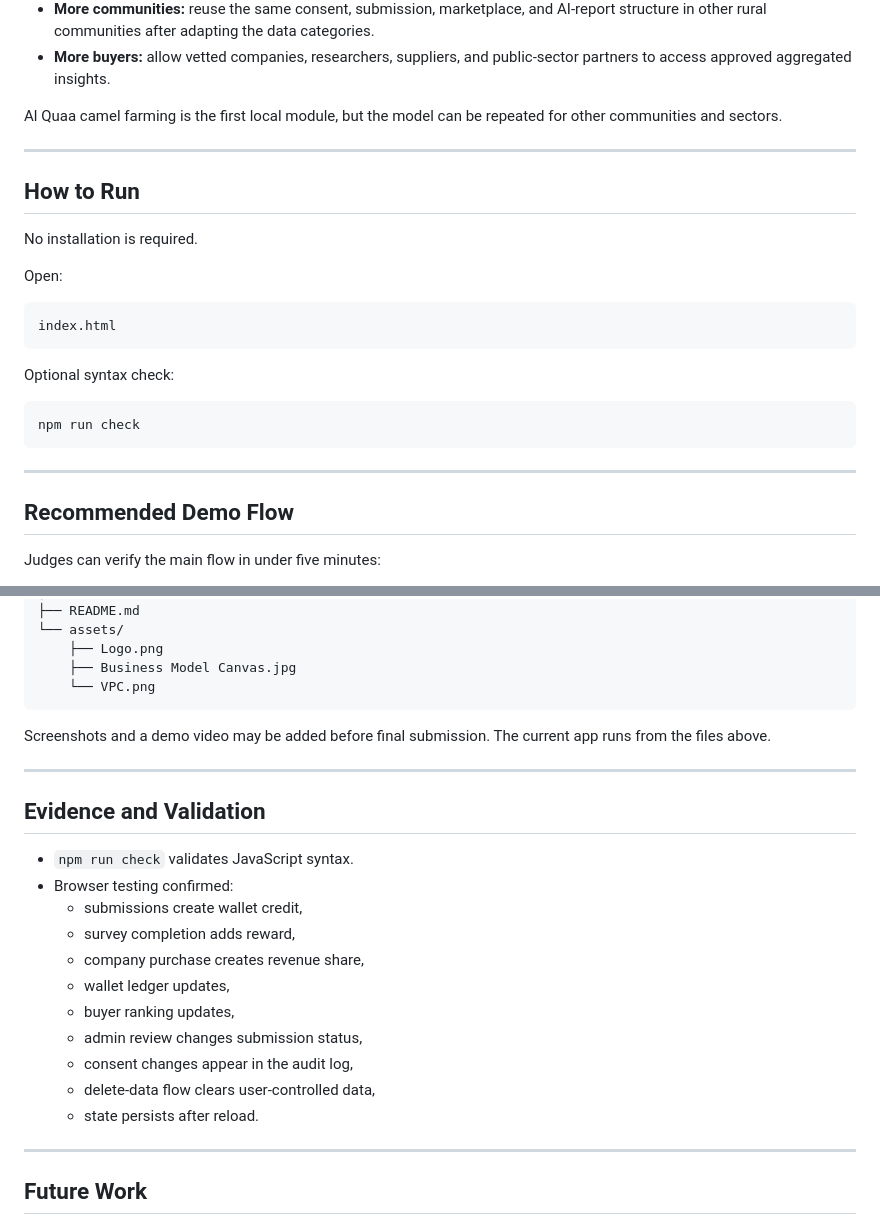
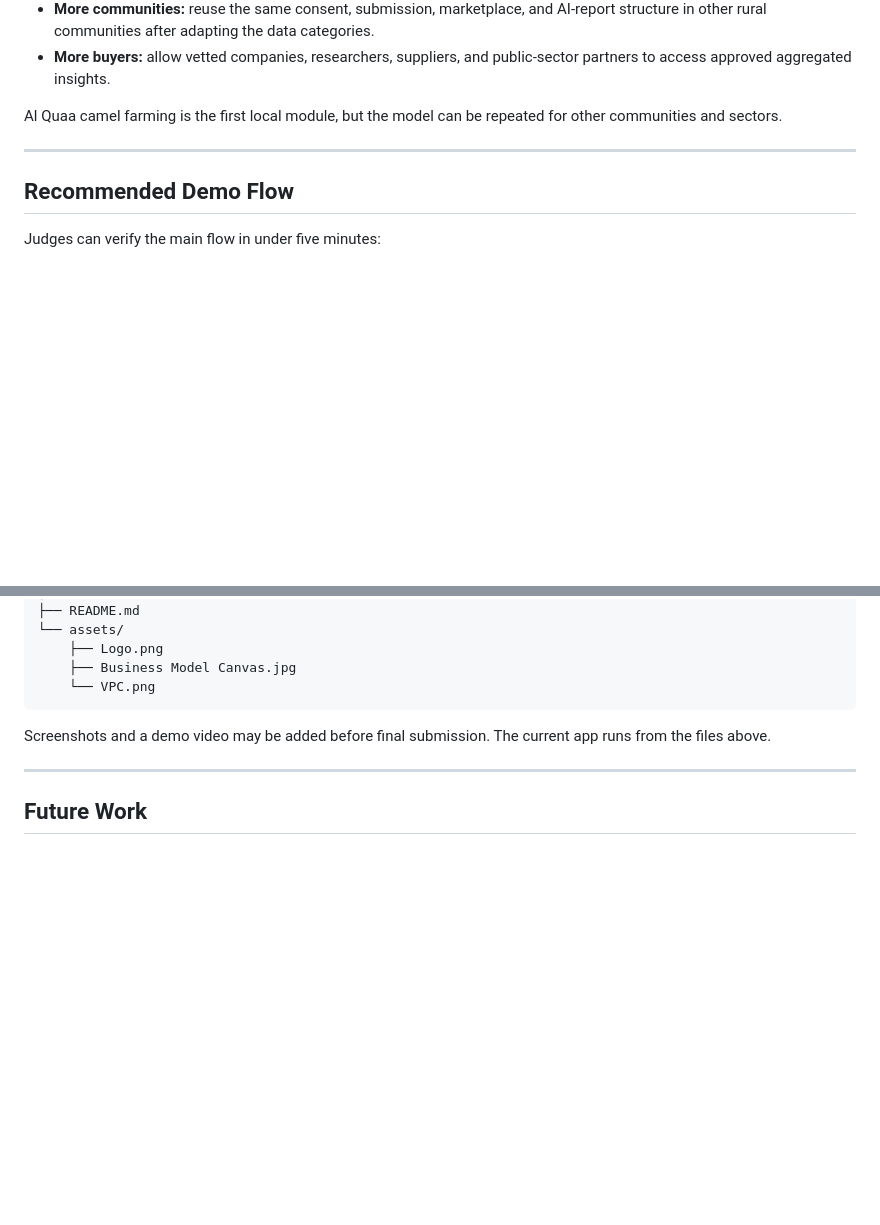
Before and after one commit to MV-Inspire/datagap, a Markdown page: README.md, 2 parts joined by grey strips. GitHub-like rendering; blank space fills up the shorter version.

Commit message:
Remove run and validation sections from README

````diff
--- a/README.md
+++ b/README.md
@@ -263,24 +263,6 @@ Al Quaa camel farming is the first local module, but the model can be repeated f
 
 ---
 
-## How to Run
-
-No installation is required.
-
-Open:
-
-```text
-index.html
-```
-
-Optional syntax check:
-
-```bash
-npm run check
-```
-
----
-
 ## Recommended Demo Flow
 
 Judges can verify the main flow in under five minutes:
@@ -330,22 +312,6 @@ Screenshots and a demo video may be added before final submission. The current a
 
 ---
 
-## Evidence and Validation
-
-- `npm run check` validates JavaScript syntax.
-- Browser testing confirmed:
-  - submissions create wallet credit,
-  - survey completion adds reward,
-  - company purchase creates revenue share,
-  - wallet ledger updates,
-  - buyer ranking updates,
-  - admin review changes submission status,
-  - consent changes appear in the audit log,
-  - delete-data flow clears user-controlled data,
-  - state persists after reload.
-
----
-
 ## Future Work
 
 - Real backend API.
````
